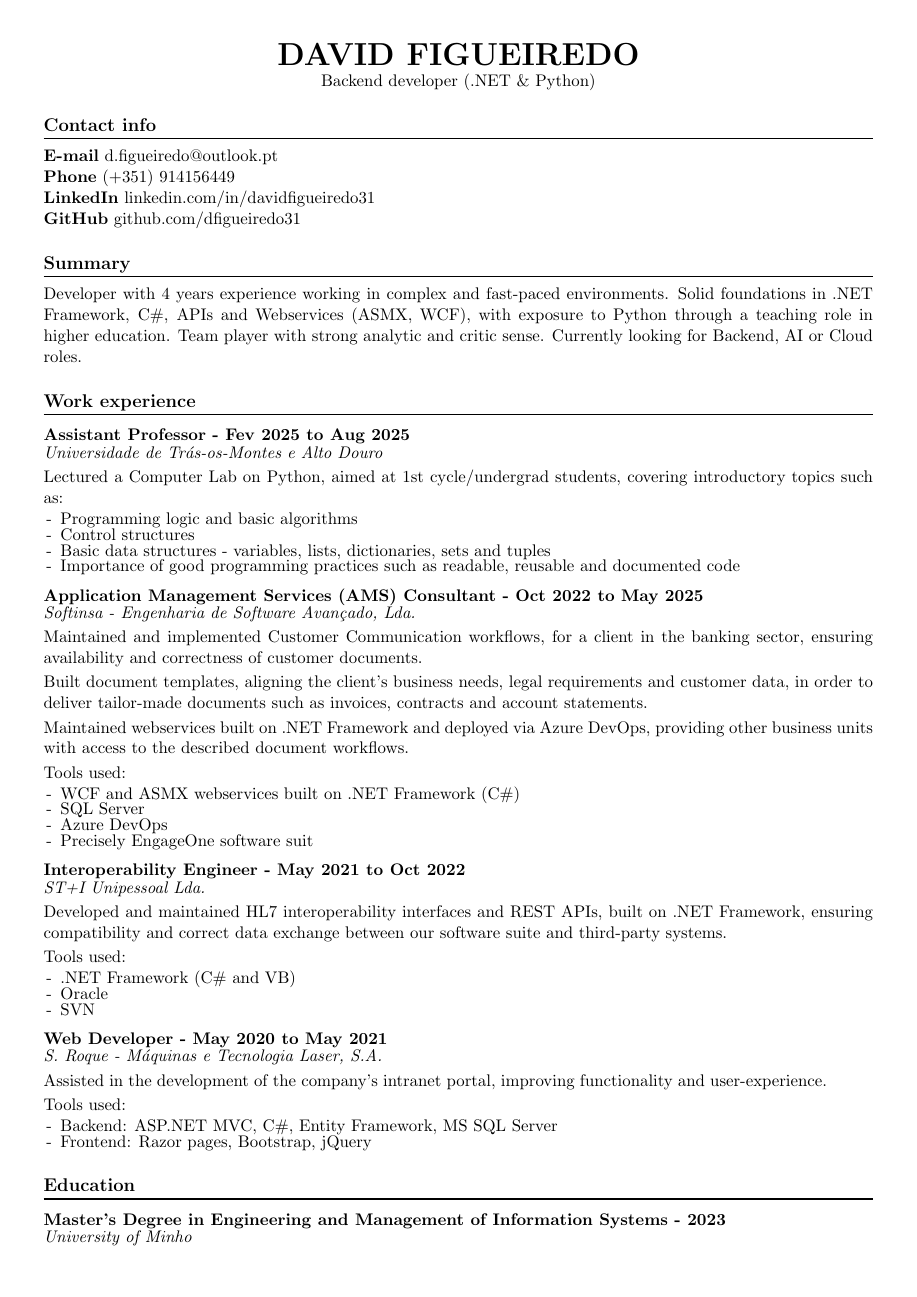
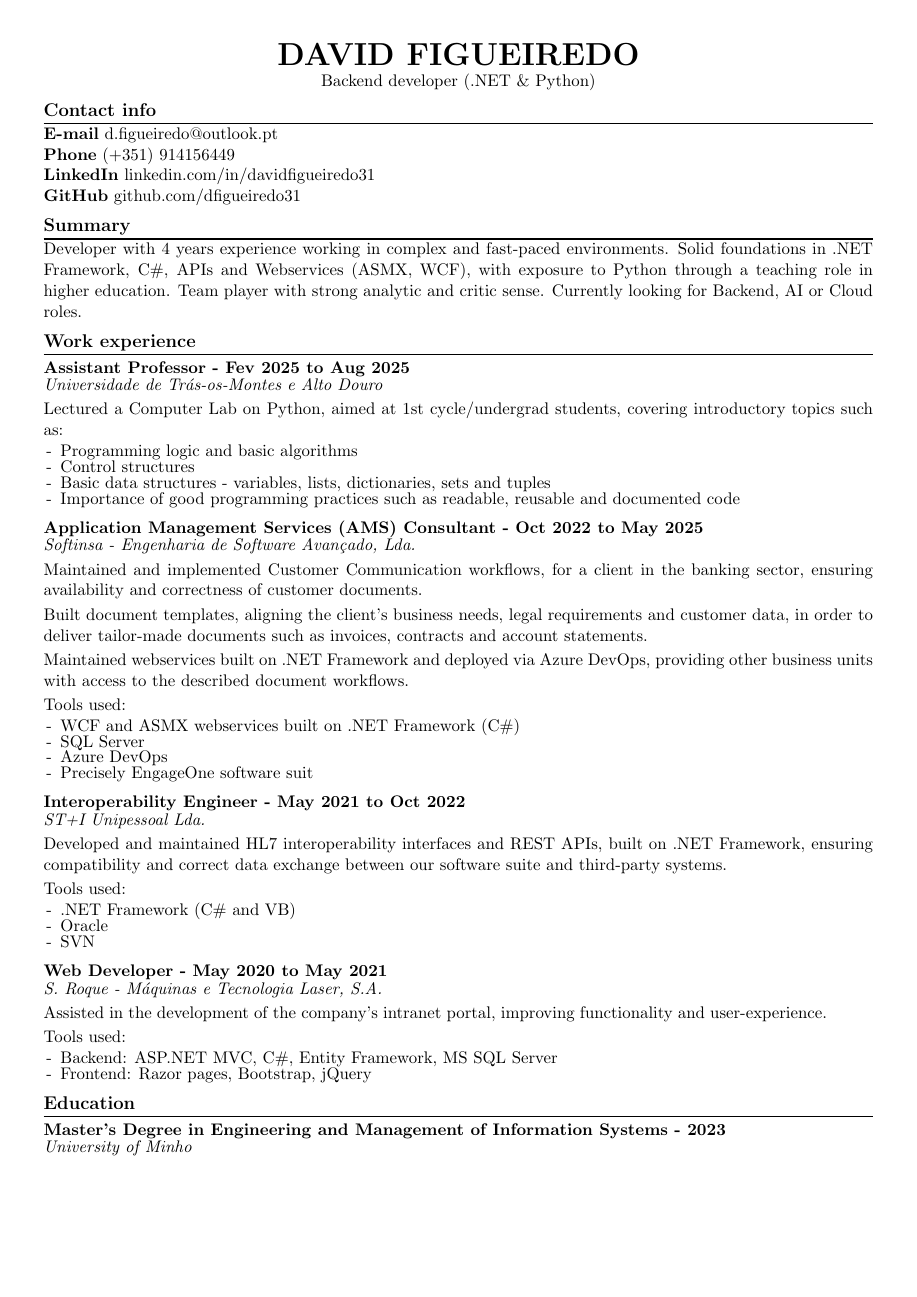
Before and after one commit to dfigueiredo31/dfigueiredo31, a LaTeX CV (output/resume.tex): the whole page. Compiled offline with pdfLaTeX.

Commit message:
Compiled a new version of the resume

```diff
--- a/output/resume.tex
+++ b/output/resume.tex
@@ -49,11 +49,16 @@
   {}
   [{\titlerule[1pt]}]
 
-%section and subsection tittle spacing
+%section, subsection and subsubsection tittle spacing
 \titlespacing{\section}
   {0em}
   {0em}
   {0em}
+
+\titlespacing{\subsection}
+  {0em}
+  {0.5em}
+  {0.2em}
 
 \titlespacing{\subsubsection}
   {0em}
```
Also changed, not shown: output/resume.pdf.
